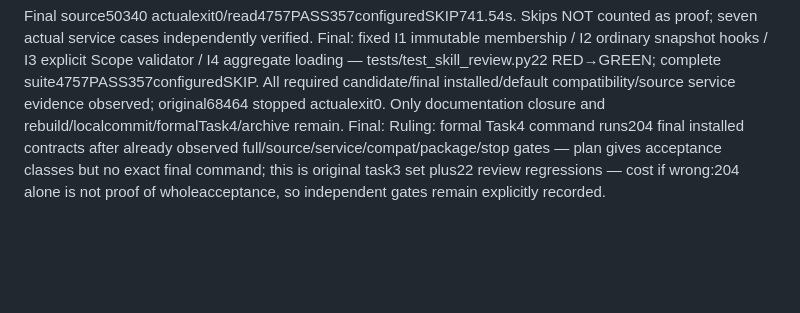
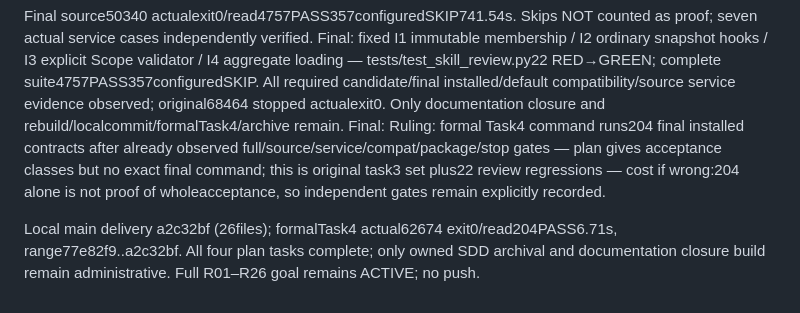
Before and after one commit to RalfNick/ralf-agent, a Markdown page: architecture/reviews/2026-10-12-skills-catalog.md, the part around the change. Rendered like a GitHub page; blank space fills up the shorter version.

Commit message:
docs: close immutable skill catalog acceptance
Change-Id: I9857a10bc23876b11907cdbec8abce345cab75a6

```diff
--- a/architecture/reviews/2026-10-12-skills-catalog.md
+++ b/architecture/reviews/2026-10-12-skills-catalog.md
@@ -52,3 +52,5 @@ Final observed installed:core142PASS3.32s andSDK204PASS4.35s;83172 actualexit0/r
 
 Final source50340 actualexit0/read4757PASS357configuredSKIP741.54s. Skips NOT counted as proof; seven actual service cases independently verified. Final: fixed I1 immutable membership / I2 ordinary snapshot hooks / I3 explicit Scope validator / I4 aggregate loading — tests/test_skill_review.py22 RED→GREEN; complete suite4757PASS357configuredSKIP. All required candidate/final installed/default compatibility/source service evidence observed; original68464 stopped actualexit0. Only documentation closure and rebuild/localcommit/formalTask4/archive remain.
 Final: Ruling: formal Task4 command runs204 final installed contracts after already observed full/source/service/compat/package/stop gates — plan gives acceptance classes but no exact final command; this is original task3 set plus22 review regressions — cost if wrong:204 alone is not proof of wholeacceptance, so independent gates remain explicitly recorded.
+
+Local main delivery a2c32bf (26files); formalTask4 actual62674 exit0/read204PASS6.71s, range77e82f9..a2c32bf. All four plan tasks complete; only owned SDD archival and documentation closure build remain administrative. Full R01–R26 goal remains ACTIVE; no push.
```
Also changed, not shown: 1 other file.
